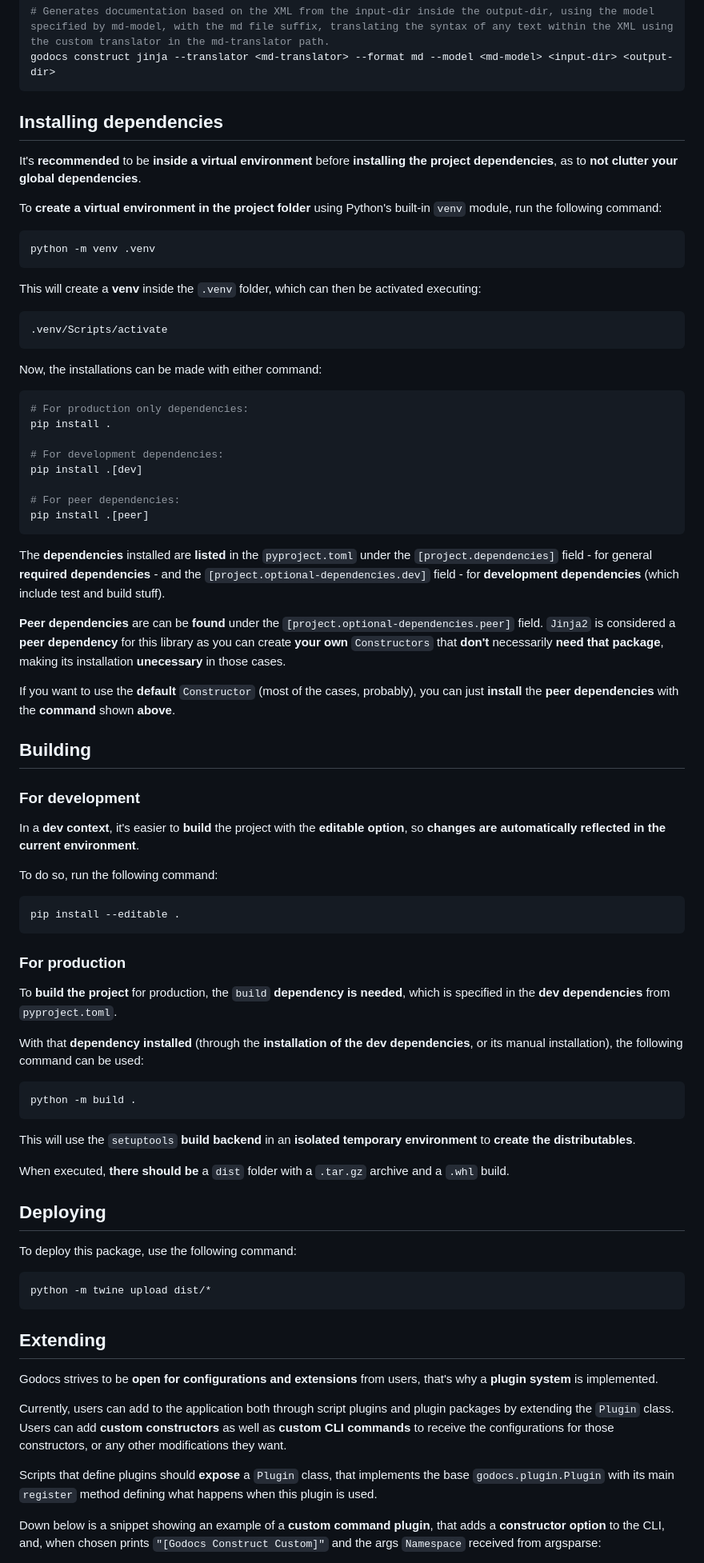
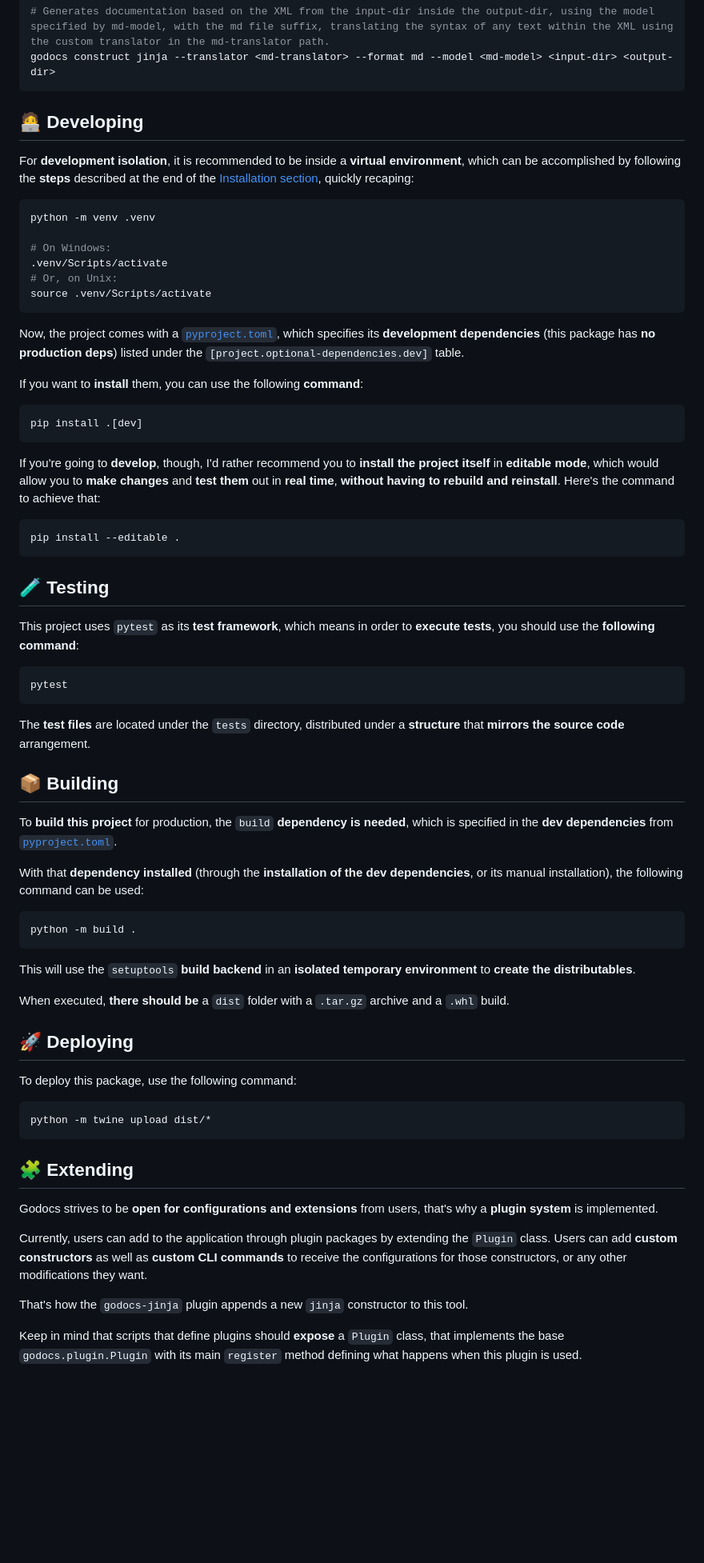
Before and after one commit to godocs-godot/godocs, a Markdown page: README.md, the part around the change printed below. Shown: that part at 80% size. Drawn GitHub-style; blank space fills up the shorter version.

Commit message:
:books: docs: described development, testing, building, deploying and extending in readme

````diff
--- a/README.md
+++ b/README.md
@@ -83,56 +83,46 @@ godocs construct jinja --translator <translator-path> <input-dir> <output-dir>
 godocs construct jinja --translator <md-translator> --format md --model <md-model> <input-dir> <output-dir>
 ```
 
-## Installing dependencies
+## 🧑‍💻 Developing
 
-It's **recommended** to be **inside a virtual environment** before **installing the project dependencies**, as to **not clutter your global dependencies**.
-
-To **create a virtual environment in the project folder** using Python's built-in `venv` module, run the following command:
+For **development isolation**, it is recommended to be inside a **virtual environment**, which can be accomplished by following the **steps** described at the end of the [Installation section](#-installation), quickly recaping:
 
 ``` sh
 python -m venv .venv
+
+# On Windows:
+.venv/Scripts/activate
+# Or, on Unix:
+source .venv/Scripts/activate
 ```
 
-This will create a **venv** inside the `.venv` folder, which can then be activated executing:
+Now, the project comes with a [`pyproject.toml`](/pyproject.toml), which specifies its **development dependencies** (this package has **no production deps**) listed under the `[project.optional-dependencies.dev]` table.
+
+If you want to **install** them, you can use the following **command**:
 
 ``` sh
-.venv/Scripts/activate
+pip install .[dev]
 ```
 
-Now, the installations can be made with either command:
-
-``` sh
-# For production only dependencies:
-pip install .
-
-# For development dependencies:
-pip install .[dev]
-
-# For peer dependencies:
-pip install .[peer]
-```
-
-The **dependencies** installed are **listed** in the `pyproject.toml` under the `[project.dependencies]` field - for general **required dependencies** - and the `[project.optional-dependencies.dev]` field - for **development dependencies** (which include test and build stuff).
-
-**Peer dependencies** are can be **found** under the `[project.optional-dependencies.peer]` field. `Jinja2` is considered a **peer dependency** for this library as you can create **your own** `Constructors` that **don't** necessarily **need that package**, making its installation **unecessary** in those cases.
-
-If you want to use the **default** `Constructor` (most of the cases, probably), you can just **install** the **peer dependencies** with the **command** shown **above**.
-
-## Building
-
-### For development
-
-In a **dev context**, it's easier to **build** the project with the **editable option**, so **changes are automatically reflected in the current environment**.
-
-To do so, run the following command:
+If you're going to **develop**, though, I'd rather recommend you to **install the project itself** in **editable mode**, which would allow you to **make changes** and **test them** out in **real time**, **without having to rebuild and reinstall**. Here's the command to achieve that:
 
 ``` sh
 pip install --editable .
 ```
 
-### For production
+## 🧪 Testing
 
-To **build the project** for production, the `build` **dependency is needed**, which is specified in the **dev dependencies** from `pyproject.toml`.
+This project uses `pytest` as its **test framework**, which means in order to **execute tests**, you should use the **following command**:
+
+``` sh
+pytest
+```
+
+The **test files** are located under the `tests` directory, distributed under a **structure** that **mirrors the source code** arrangement.
+
+## 📦 Building
+
+To **build this project** for production, the `build` **dependency is needed**, which is specified in the **dev dependencies** from [`pyproject.toml`](/pyproject.toml).
 
 With that **dependency installed** (through the **installation of the dev dependencies**, or its manual installation), the following command can be used:
 
@@ -144,19 +134,20 @@ This will use the `setuptools` **build backend** in an **isolated temporary envi
 
 When executed, **there should be** a `dist` folder with a `.tar.gz` archive and a `.whl` build.
 
-## Deploying
+## 🚀 Deploying
+
 To deploy this package, use the following command:
 
 ``` sh
 python -m twine upload dist/*
 ```
 
-## Extending
+## 🧩 Extending
 Godocs strives to be **open for configurations and extensions** from users, that's why a **plugin system** is implemented.
 
-Currently, users can add to the application both through script plugins and plugin packages by extending the `Plugin` class. Users can add **custom constructors** as well as **custom CLI commands** to receive the configurations for those constructors, or any other modifications they want.
+Currently, users can add to the application through plugin packages by extending the `Plugin` class. Users can add **custom constructors** as well as **custom CLI commands** to receive the configurations for those constructors, or any other modifications they want.
 
-Scripts that define plugins should **expose** a `Plugin` class, that implements the base `godocs.plugin.Plugin` with its main `register` method defining what happens when this plugin is used.
+That's how the `godocs-jinja` plugin appends a new `jinja` constructor to this tool.
 
-Down below is a snippet showing an example of a **custom command plugin**, that adds a **constructor option** to the CLI, and, when chosen prints `"[Godocs Construct Custom]"` and the args `Namespace` received from argsparse:
+Keep in mind that scripts that define plugins should **expose** a `Plugin` class, that implements the base `godocs.plugin.Plugin` with its main `register` method defining what happens when this plugin is used.
 
````
Also changed, not shown: other parts of README.md (+10 -30 lines).
